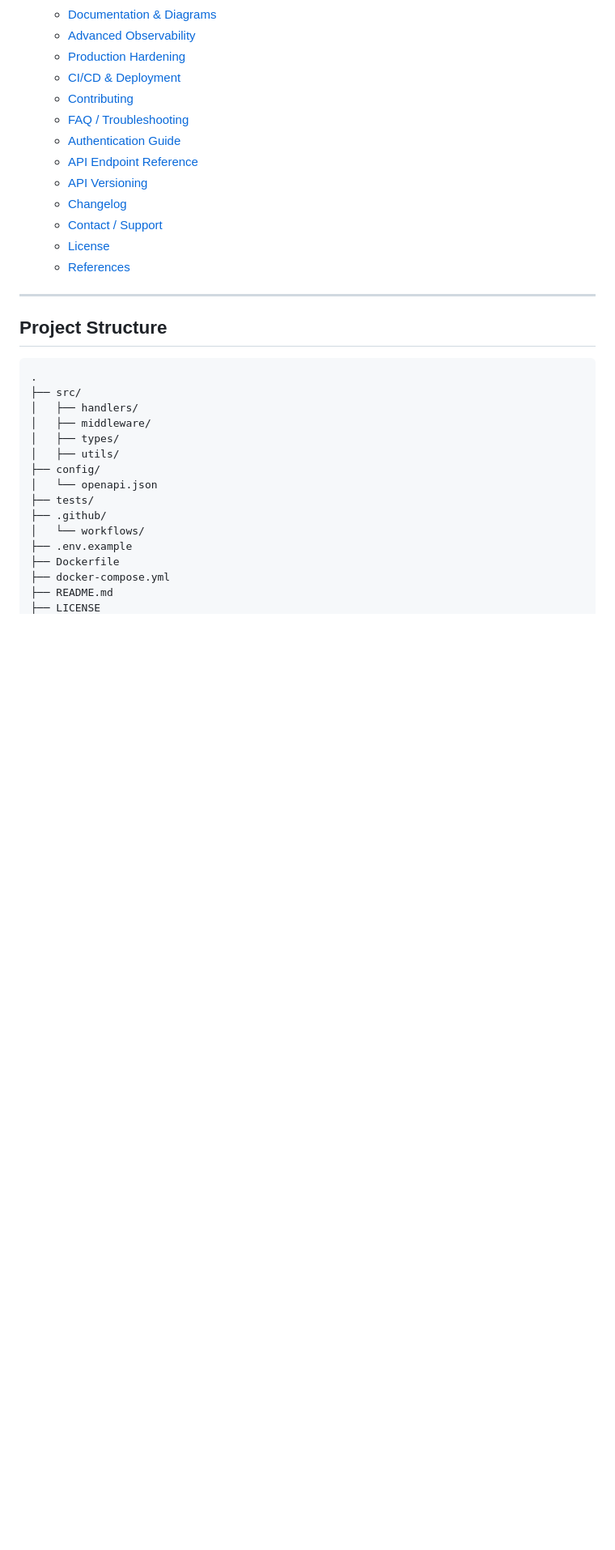
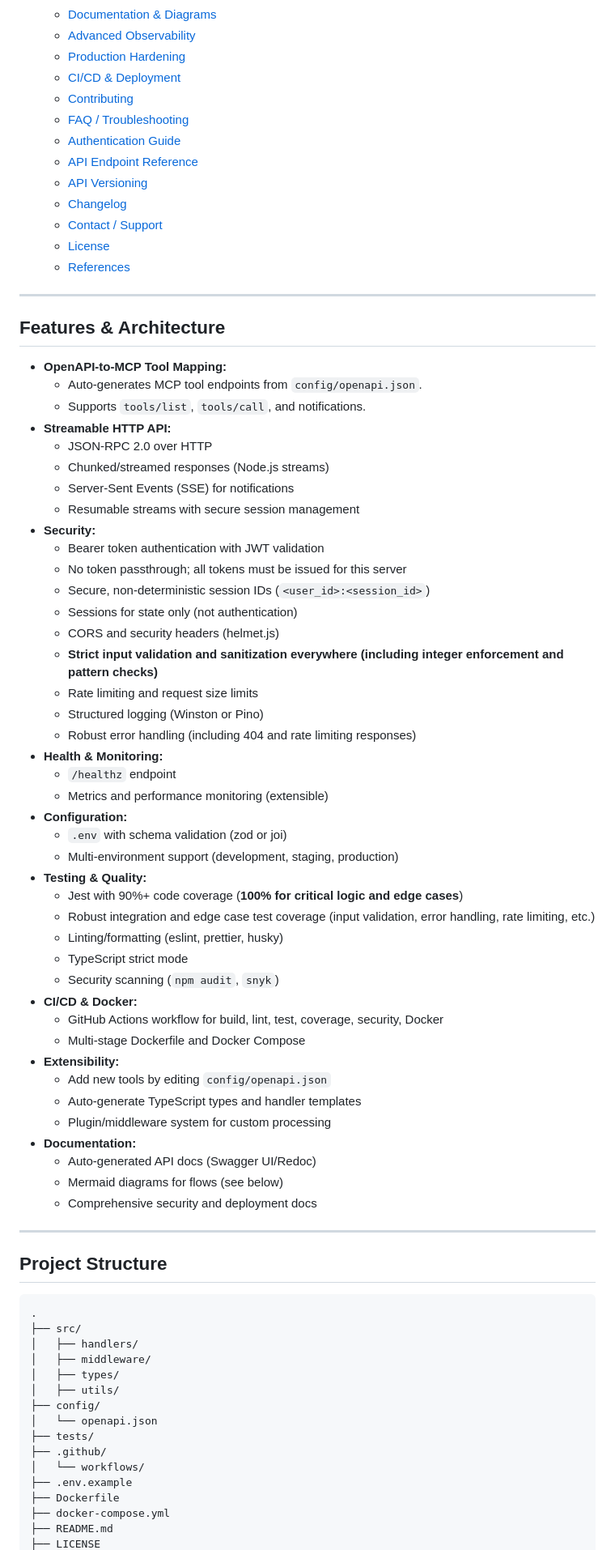
Before and after one commit to markbsigler/CodePipeline-MCP, a Markdown page: README.md, the part around the change printed below. Shown: that part at 81% size. GitHub-like rendering; blank space fills up the shorter version.

Commit message:
Move Project Structure section after Features & Architecture in README.md and TOC

```diff
--- a/README.md
+++ b/README.md
@@ -76,6 +77,52 @@ A production-ready, secure, and extensible MCP server BMC AMI DevX Code Pipeline
   - [Contact / Support](#contact--support)
   - [License](#license)
   - [References](#references)
+
+---
+
+## Features & Architecture
+
+- **OpenAPI-to-MCP Tool Mapping:**
+  - Auto-generates MCP tool endpoints from `config/openapi.json`.
+  - Supports `tools/list`, `tools/call`, and notifications.
+- **Streamable HTTP API:**
+  - JSON-RPC 2.0 over HTTP
+  - Chunked/streamed responses (Node.js streams)
+  - Server-Sent Events (SSE) for notifications
+  - Resumable streams with secure session management
+- **Security:**
+  - Bearer token authentication with JWT validation
+  - No token passthrough; all tokens must be issued for this server
+  - Secure, non-deterministic session IDs (`<user_id>:<session_id>`)
+  - Sessions for state only (not authentication)
+  - CORS and security headers (helmet.js)
+  - **Strict input validation and sanitization everywhere (including integer enforcement and pattern checks)**
+  - Rate limiting and request size limits
+  - Structured logging (Winston or Pino)
+  - Robust error handling (including 404 and rate limiting responses)
+- **Health & Monitoring:**
+  - `/healthz` endpoint
+  - Metrics and performance monitoring (extensible)
+- **Configuration:**
+  - `.env` with schema validation (zod or joi)
+  - Multi-environment support (development, staging, production)
+- **Testing & Quality:**
+  - Jest with 90%+ code coverage (**100% for critical logic and edge cases**)
+  - Robust integration and edge case test coverage (input validation, error handling, rate limiting, etc.)
+  - Linting/formatting (eslint, prettier, husky)
+  - TypeScript strict mode
+  - Security scanning (`npm audit`, `snyk`)
+- **CI/CD & Docker:**
+  - GitHub Actions workflow for build, lint, test, coverage, security, Docker
+  - Multi-stage Dockerfile and Docker Compose
+- **Extensibility:**
+  - Add new tools by editing `config/openapi.json`
+  - Auto-generate TypeScript types and handler templates
+  - Plugin/middleware system for custom processing
+- **Documentation:**
+  - Auto-generated API docs (Swagger UI/Redoc)
+  - Mermaid diagrams for flows (see below)
+  - Comprehensive security and deployment docs
 
 ---
 
```
Also changed, not shown: other parts of README.md (+2 -1 lines).
